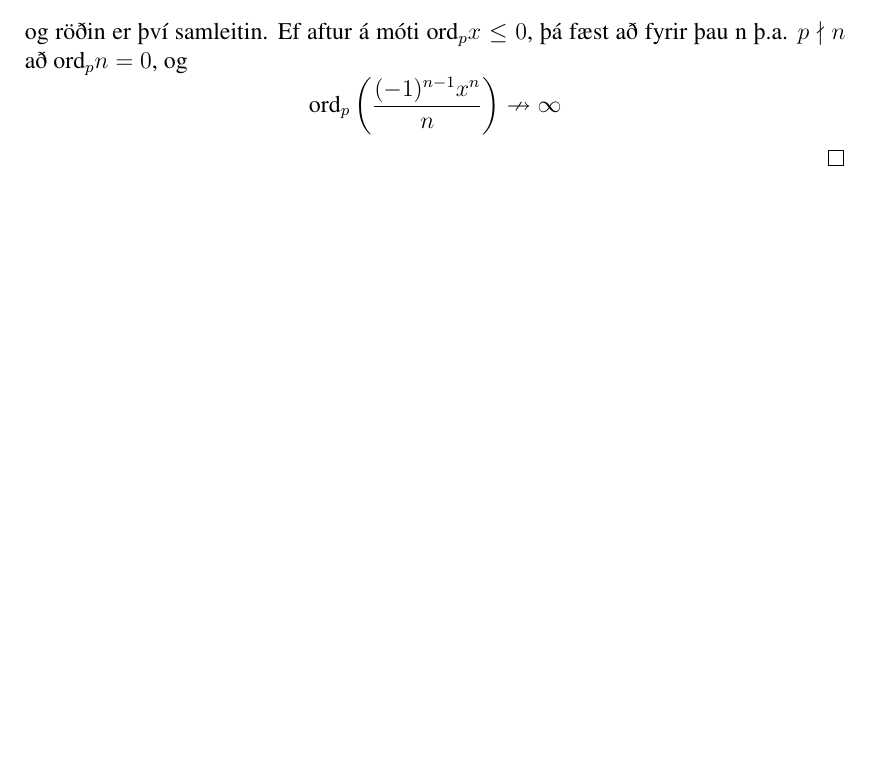
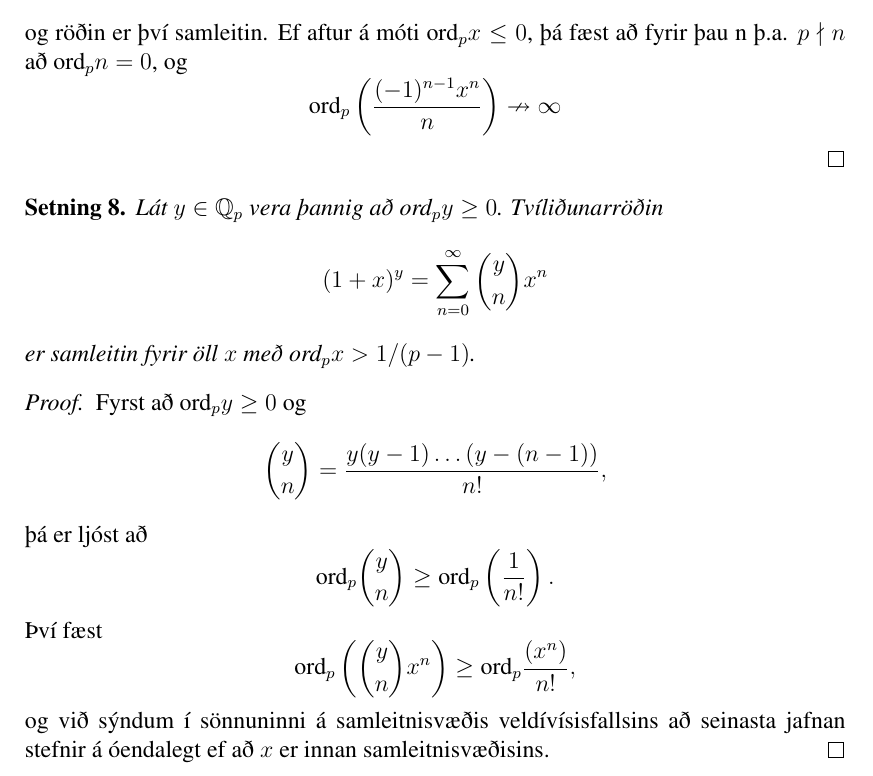
Before and after one commit to manimarius/p-legar, a LaTeX document (fyrirlestur.tex): part of page 5 of 6 before the commit and part of page 6 of 7 after it, cut so that both start at the same text, the shorter picture padded with empty space. Compiled offline with pdfLaTeX; a LaTeX package or settings file that is missing is left out.

Commit message:
Meira fyrir f2

```diff
--- a/fyrirlestur.tex
+++ b/fyrirlestur.tex
@@ -299,6 +331,30 @@ og röðin er því samleitin. Ef aftur á móti $\mbox{ord}_p x \leq 0$, þá f
 \end{equation*}
 \end{proof}
 
+\begin{setn}
+Lát $y\in \mathbb{Q}_p$ vera þannig að $\mbox{ord}_p y \geq 0$. Tvíliðunarröðin
+\begin{equation*}
+(1+x)^y = \sum_{n=0}^\infty \binom{y}{n}x^n
+\end{equation*}
+er samleitin fyrir öll $x$ með $\mbox{ord}_px>1/(p-1)$.
+\end{setn}
+\begin{proof}
+Fyrst að $\mbox{ord}_py\geq0$ og
+\begin{equation*}
+\binom{y}{n} = \frac{y(y-1)\ldots (y-(n-1))}{n!},
+\end{equation*}
+þá er ljóst að
+\begin{equation*}
+\mbox{ord}_p \binom{y}{n} \geq \mbox{ord}_p \left( \frac{1}{n!} \right).
+\end{equation*}
+Því fæst
+\begin{equation*}
+\mbox{ord}_p \left( \binom{y}{n} x^n \right) \geq \mbox{ord}_p \frac{(x^n) }{n!},
+\end{equation*}
+og við sýndum í sönnuninni á samleitnisvæðis veldívísisfallsins að seinasta jafnan stefnir á óendalegt ef að $x$ er innan samleitnisvæðisins.
+\end{proof}
+
+
 %bls 47 Mahler.
 \section*{Samfelld föll}
 Látum $I=[Q_p]$ tákna mengi allra p-legra heiltalna
```
Also changed, not shown: fyrirlestur.tex (34 more changed lines).
